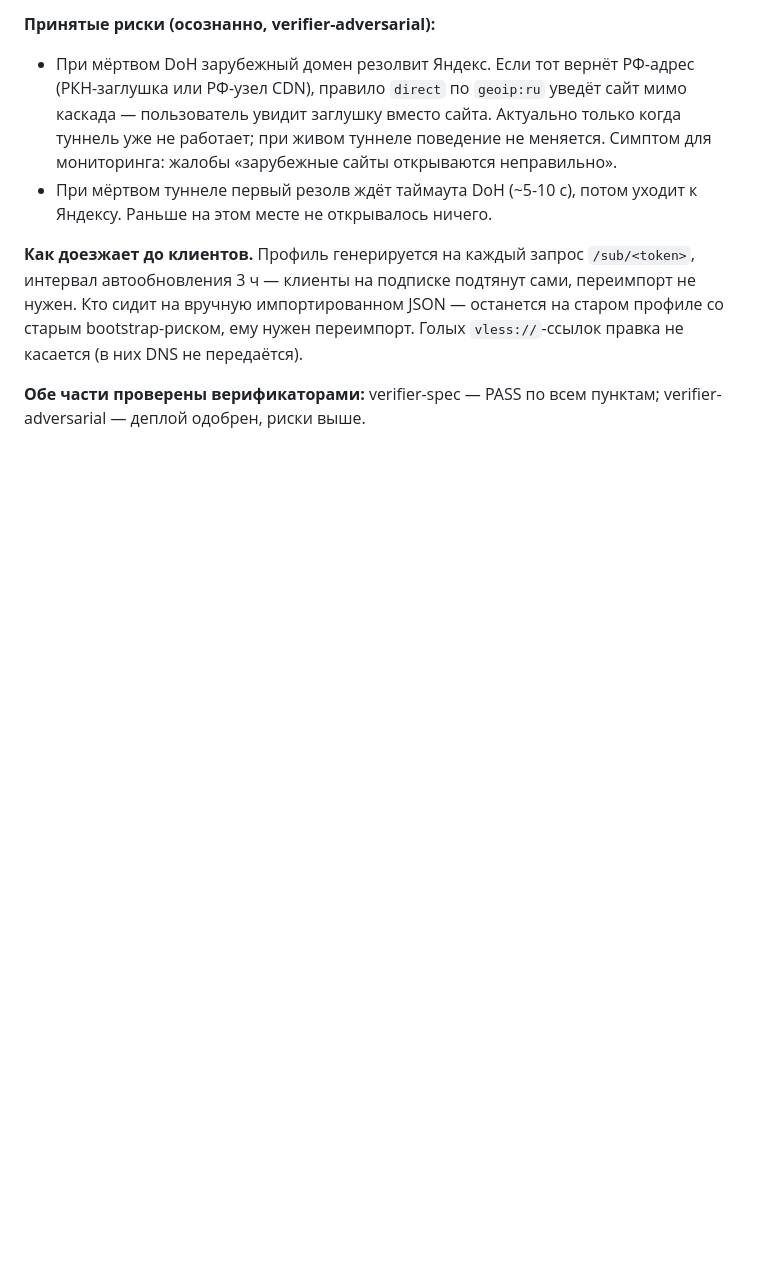
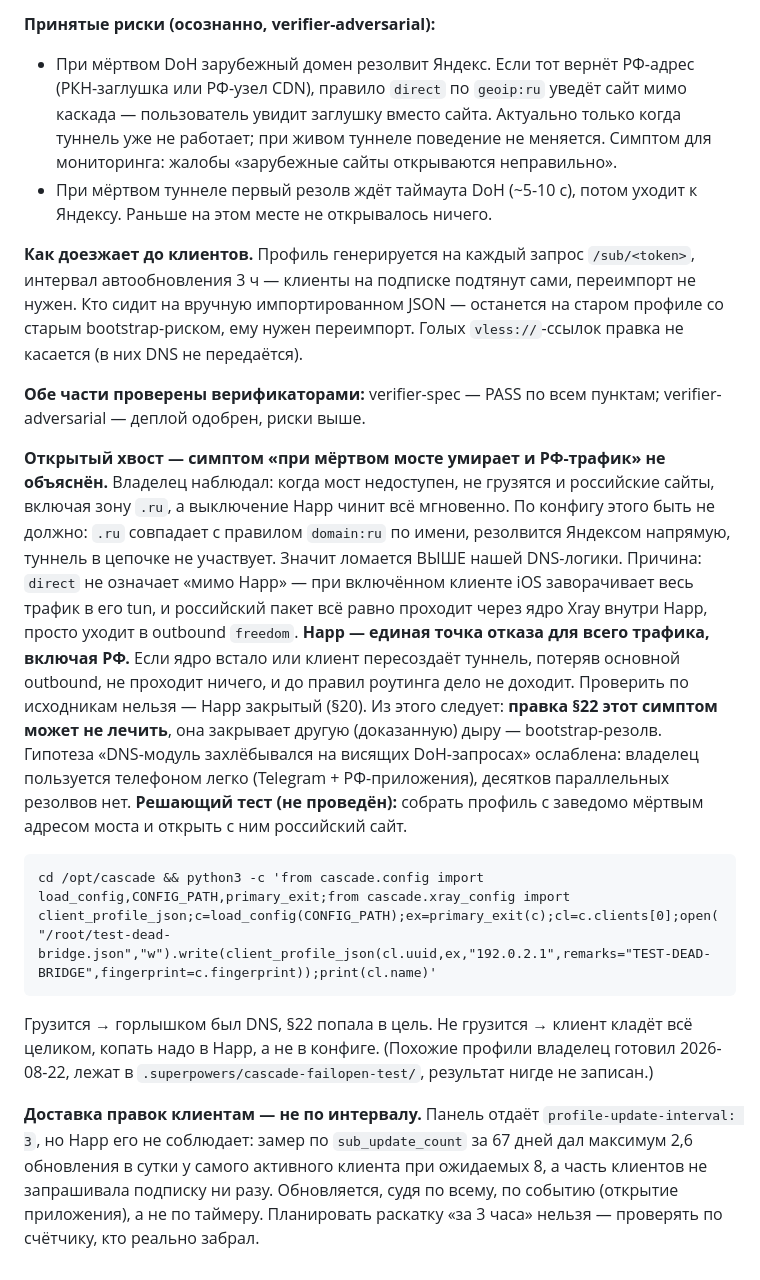
Before and after one commit to 78ers/cascade, a Markdown page: PROJECT.md, the part around the change. GitHub-like rendering; blank space fills up the shorter version.

Commit message:
docs: открытый хвост — Happ как единая точка отказа + доставка подписки
Симптом «при мёртвом мосте не грузится и РФ-трафик» не объяснён и остаётся
открытым. Установлено: выключение Happ чинит всё мгновенно (канал ни при чём),
а по конфигу .ru туннель не задействует — значит ломается выше DNS-логики.
Причина в том, что direct не означает «мимо Happ»: весь трафик идёт через ядро
Xray внутри клиента, клиент — единая точка отказа. Исходники недоступны, Happ
закрытый. Записан решающий тест с профилем на 192.0.2.1, он не проведён.

Честная оговорка: правка §22 (DoH по IP + fail-open резерв) этот симптом может
не вылечить — она закрывает другую, доказанную дыру, bootstrap-резолв.

Плюс замер доставки: Happ не соблюдает profile-update-interval, максимум
2,6 обновления в сутки при ожидаемых 8. Планировать раскатку «за 3 часа»
нельзя, проверять по sub_update_count.

Co-Authored-By: Claude Opus 5 <noreply@anthropic.com>

````diff
--- a/PROJECT.md
+++ b/PROJECT.md
@@ -574,3 +574,13 @@ SSH-операции в `vpn_menu` (добавить клиента, удали
 **Как доезжает до клиентов.** Профиль генерируется на каждый запрос `/sub/<token>`, интервал автообновления 3 ч — клиенты на подписке подтянут сами, переимпорт не нужен. Кто сидит на вручную импортированном JSON — останется на старом профиле со старым bootstrap-риском, ему нужен переимпорт. Голых `vless://`-ссылок правка не касается (в них DNS не передаётся).
 
 **Обе части проверены верификаторами:** verifier-spec — PASS по всем пунктам; verifier-adversarial — деплой одобрен, риски выше.
+
+**Открытый хвост — симптом «при мёртвом мосте умирает и РФ-трафик» не объяснён.** Владелец наблюдал: когда мост недоступен, не грузятся и российские сайты, включая зону `.ru`, а выключение Happ чинит всё мгновенно. По конфигу этого быть не должно: `.ru` совпадает с правилом `domain:ru` по имени, резолвится Яндексом напрямую, туннель в цепочке не участвует. Значит ломается ВЫШЕ нашей DNS-логики. Причина: `direct` не означает «мимо Happ» — при включённом клиенте iOS заворачивает весь трафик в его tun, и российский пакет всё равно проходит через ядро Xray внутри Happ, просто уходит в outbound `freedom`. **Happ — единая точка отказа для всего трафика, включая РФ.** Если ядро встало или клиент пересоздаёт туннель, потеряв основной outbound, не проходит ничего, и до правил роутинга дело не доходит. Проверить по исходникам нельзя — Happ закрытый (§20).
+Из этого следует: **правка §22 этот симптом может не лечить**, она закрывает другую (доказанную) дыру — bootstrap-резолв. Гипотеза «DNS-модуль захлёбывался на висящих DoH-запросах» ослаблена: владелец пользуется телефоном легко (Telegram + РФ-приложения), десятков параллельных резолвов нет.
+**Решающий тест (не проведён):** собрать профиль с заведомо мёртвым адресом моста и открыть с ним российский сайт.
+```
+cd /opt/cascade && python3 -c 'from cascade.config import load_config,CONFIG_PATH,primary_exit;from cascade.xray_config import client_profile_json;c=load_config(CONFIG_PATH);ex=primary_exit(c);cl=c.clients[0];open("/root/test-dead-bridge.json","w").write(client_profile_json(cl.uuid,ex,"192.0.2.1",remarks="TEST-DEAD-BRIDGE",fingerprint=c.fingerprint));print(cl.name)'
+```
+Грузится → горлышком был DNS, §22 попала в цель. Не грузится → клиент кладёт всё целиком, копать надо в Happ, а не в конфиге. (Похожие профили владелец готовил 2026-08-22, лежат в `.superpowers/cascade-failopen-test/`, результат нигде не записан.)
+
+**Доставка правок клиентам — не по интервалу.** Панель отдаёт `profile-update-interval: 3`, но Happ его не соблюдает: замер по `sub_update_count` за 67 дней дал максимум 2,6 обновления в сутки у самого активного клиента при ожидаемых 8, а часть клиентов не запрашивала подписку ни разу. Обновляется, судя по всему, по событию (открытие приложения), а не по таймеру. Планировать раскатку «за 3 часа» нельзя — проверять по счётчику, кто реально забрал.
````
Also changed, not shown: cascade/CLAUDE.md (+1 -0 lines).
